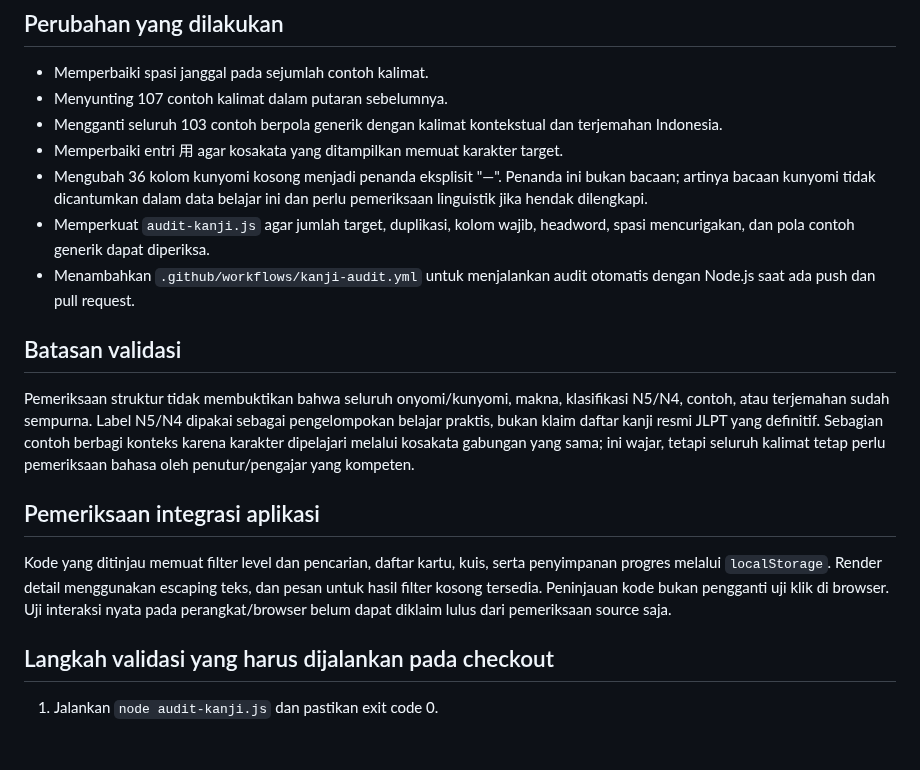
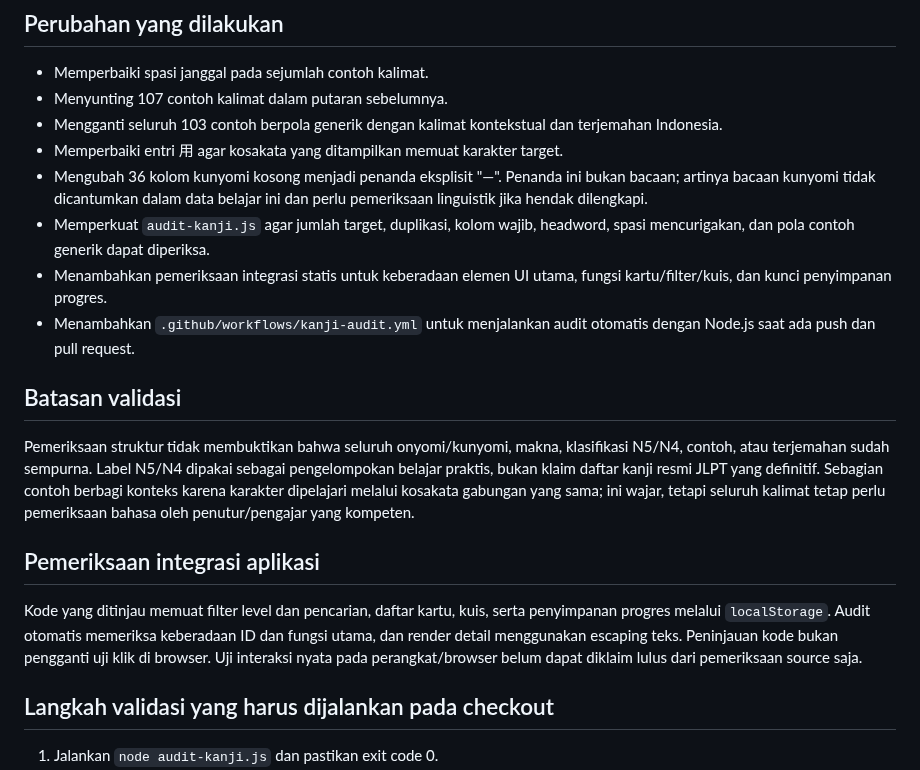
Before and after one commit to riyargb/Belajar-Pemrograman, a Markdown page: reports/audit-kanji.md, the part around the change. Drawn GitHub-style; blank space fills up the shorter version.

Commit message:
Document static UI integration checks in audit report

```diff
--- a/reports/audit-kanji.md
+++ b/reports/audit-kanji.md
@@ -30,6 +30,7 @@ Tanggal pemeriksaan: 13 Oktober 2026
 - Memperbaiki entri 用 agar kosakata yang ditampilkan memuat karakter target.
 - Mengubah 36 kolom kunyomi kosong menjadi penanda eksplisit "—". Penanda ini bukan bacaan; artinya bacaan kunyomi tidak dicantumkan dalam data belajar ini dan perlu pemeriksaan linguistik jika hendak dilengkapi.
 - Memperkuat `audit-kanji.js` agar jumlah target, duplikasi, kolom wajib, headword, spasi mencurigakan, dan pola contoh generik dapat diperiksa.
+- Menambahkan pemeriksaan integrasi statis untuk keberadaan elemen UI utama, fungsi kartu/filter/kuis, dan kunci penyimpanan progres.
 - Menambahkan `.github/workflows/kanji-audit.yml` untuk menjalankan audit otomatis dengan Node.js saat ada push dan pull request.
 
 ## Batasan validasi
@@ -38,7 +39,7 @@ Pemeriksaan struktur tidak membuktikan bahwa seluruh onyomi/kunyomi, makna, klas
 
 ## Pemeriksaan integrasi aplikasi
 
-Kode yang ditinjau memuat filter level dan pencarian, daftar kartu, kuis, serta penyimpanan progres melalui `localStorage`. Render detail menggunakan escaping teks, dan pesan untuk hasil filter kosong tersedia. Peninjauan kode bukan pengganti uji klik di browser. Uji interaksi nyata pada perangkat/browser belum dapat diklaim lulus dari pemeriksaan source saja.
+Kode yang ditinjau memuat filter level dan pencarian, daftar kartu, kuis, serta penyimpanan progres melalui `localStorage`. Audit otomatis memeriksa keberadaan ID dan fungsi utama, dan render detail menggunakan escaping teks. Peninjauan kode bukan pengganti uji klik di browser. Uji interaksi nyata pada perangkat/browser belum dapat diklaim lulus dari pemeriksaan source saja.
 
 ## Langkah validasi yang harus dijalankan pada checkout
 
```
